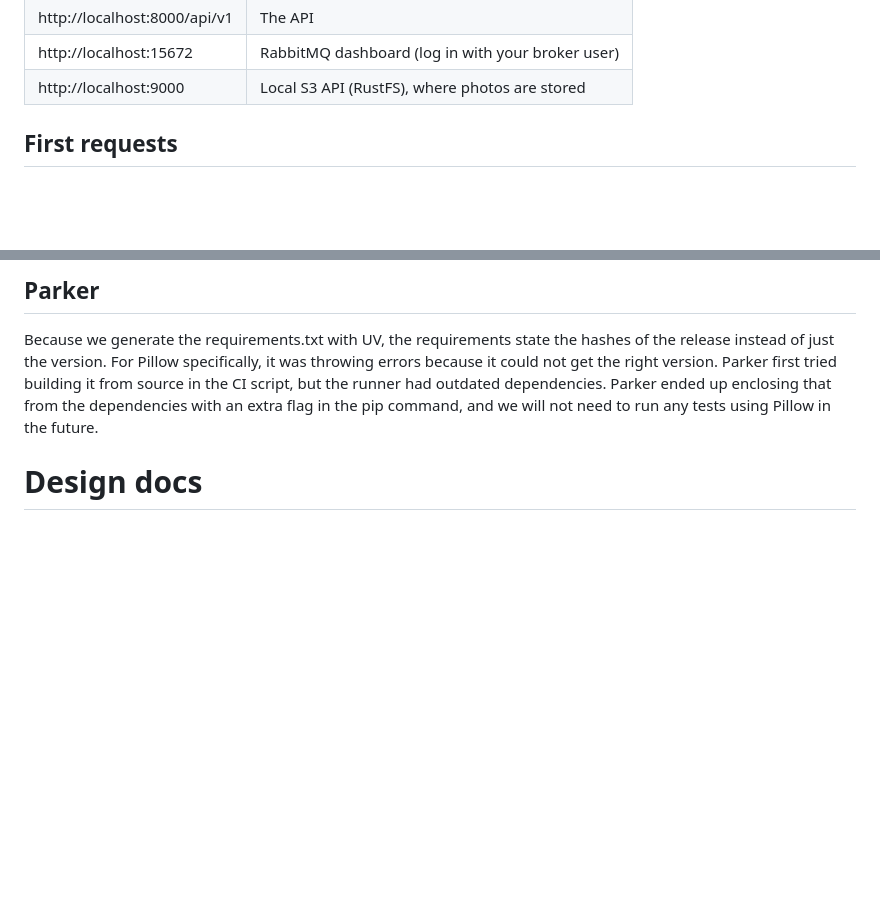
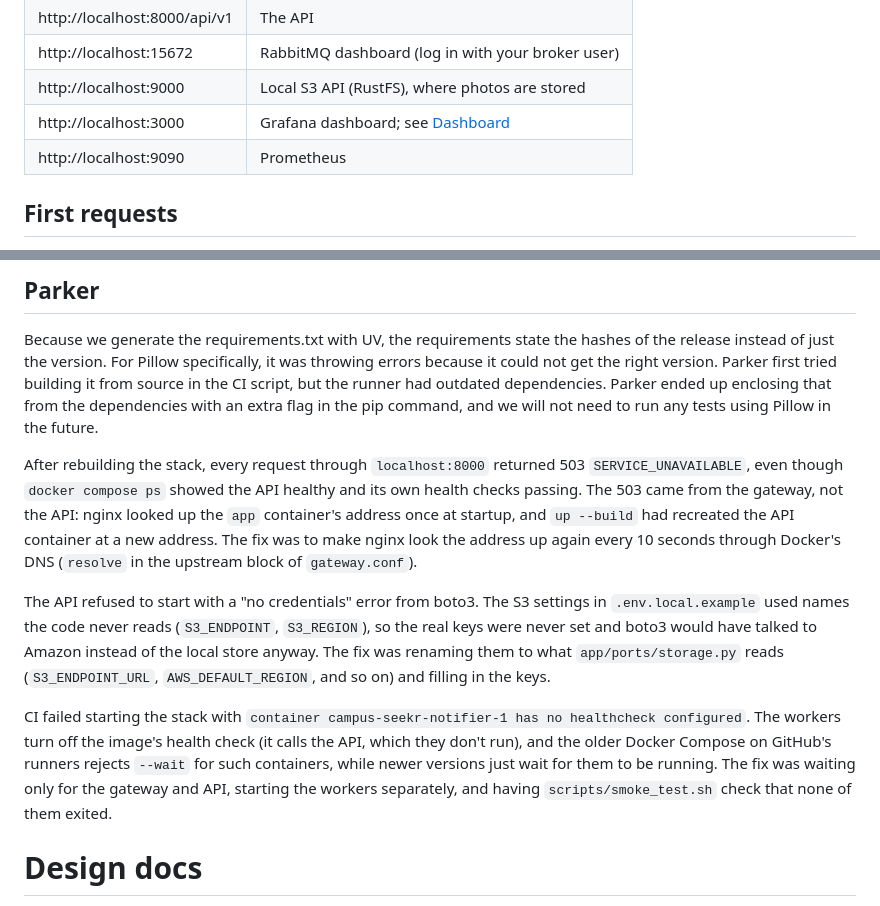
Before and after one commit to Snazzy11/ITC-531-Group-Project, a Markdown page: README.md, 2 parts joined by grey strips. Rendered like a GitHub page; blank space fills up the shorter version.

```diff
--- a/README.md
+++ b/README.md
@@ -36,6 +48,8 @@ this: `users.is_admin` is gone and the `roles` tables are new.)
 | http://localhost:8000/api/v1 | The API |
 | http://localhost:15672 | RabbitMQ dashboard (log in with your broker user) |
 | http://localhost:9000 | Local S3 API (RustFS), where photos are stored |
+| http://localhost:3000 | Grafana dashboard; see [Dashboard](#dashboard) |
+| http://localhost:9090 | Prometheus |
 
 ## First requests
 
@@ -298,6 +338,12 @@ Doug was initially unable to get the project to build after adding the code for
 Initial deployment kep giving 404 codes due to only having a "/health" route and lacking a "/" route.
 ## Parker
 Because we generate the requirements.txt with UV, the requirements state the hashes of the release instead of just the version. For Pillow specifically, it was throwing errors because it could not get the right version. Parker first tried building it from source in the CI script, but the runner had outdated dependencies. Parker ended up enclosing that from the dependencies with an extra flag in the pip command, and we will not need to run any tests using Pillow in the future.
+
+After rebuilding the stack, every request through `localhost:8000` returned 503 `SERVICE_UNAVAILABLE`, even though `docker compose ps` showed the API healthy and its own health checks passing. The 503 came from the gateway, not the API: nginx looked up the `app` container's address once at startup, and `up --build` had recreated the API container at a new address. The fix was to make nginx look the address up again every 10 seconds through Docker's DNS (`resolve` in the upstream block of `gateway.conf`).
+
+The API refused to start with a "no credentials" error from boto3. The S3 settings in `.env.local.example` used names the code never reads (`S3_ENDPOINT`, `S3_REGION`), so the real keys were never set and boto3 would have talked to Amazon instead of the local store anyway. The fix was renaming them to what `app/ports/storage.py` reads (`S3_ENDPOINT_URL`, `AWS_DEFAULT_REGION`, and so on) and filling in the keys.
+
+CI failed starting the stack with `container campus-seekr-notifier-1 has no healthcheck configured`. The workers turn off the image's health check (it calls the API, which they don't run), and the older Docker Compose on GitHub's runners rejects `--wait` for such containers, while newer versions just wait for them to be running. The fix was waiting only for the gateway and API, starting the workers separately, and having `scripts/smoke_test.sh` check that none of them exited.
 
 # Design docs
 - `docs/Architecture.drawio.html` - the services, the store, and the presigned path
```
Also changed, not shown: other parts of README.md (+38 -0 lines).
